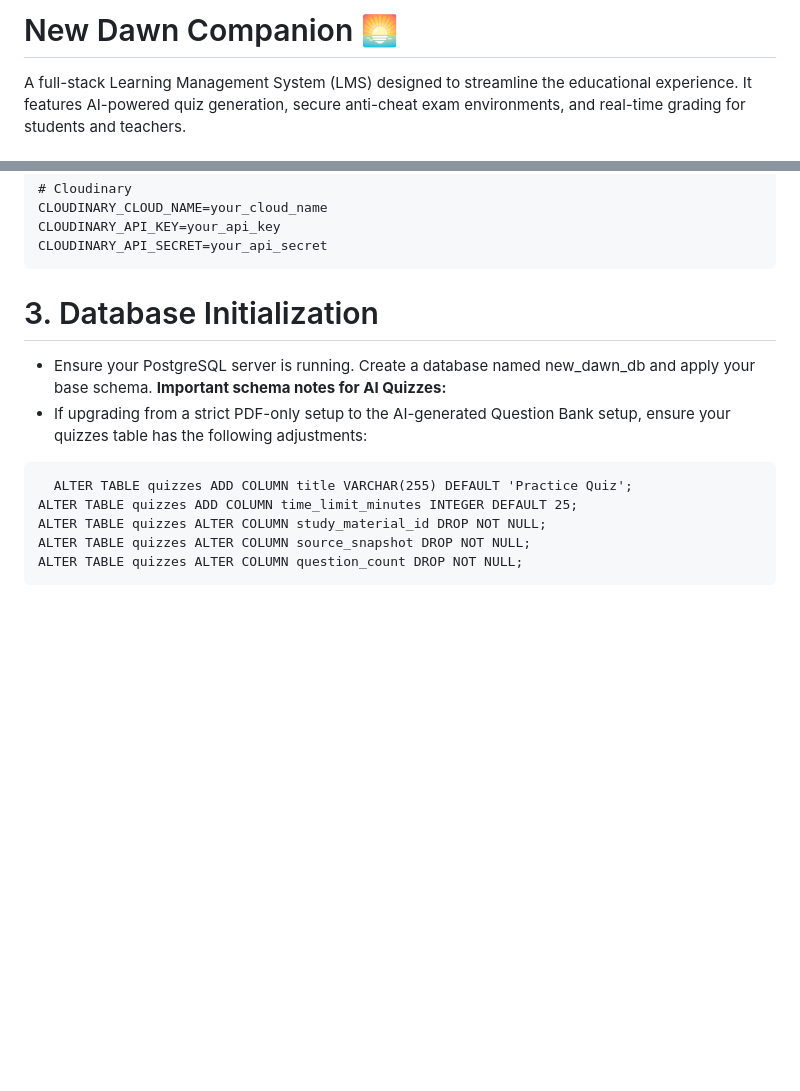
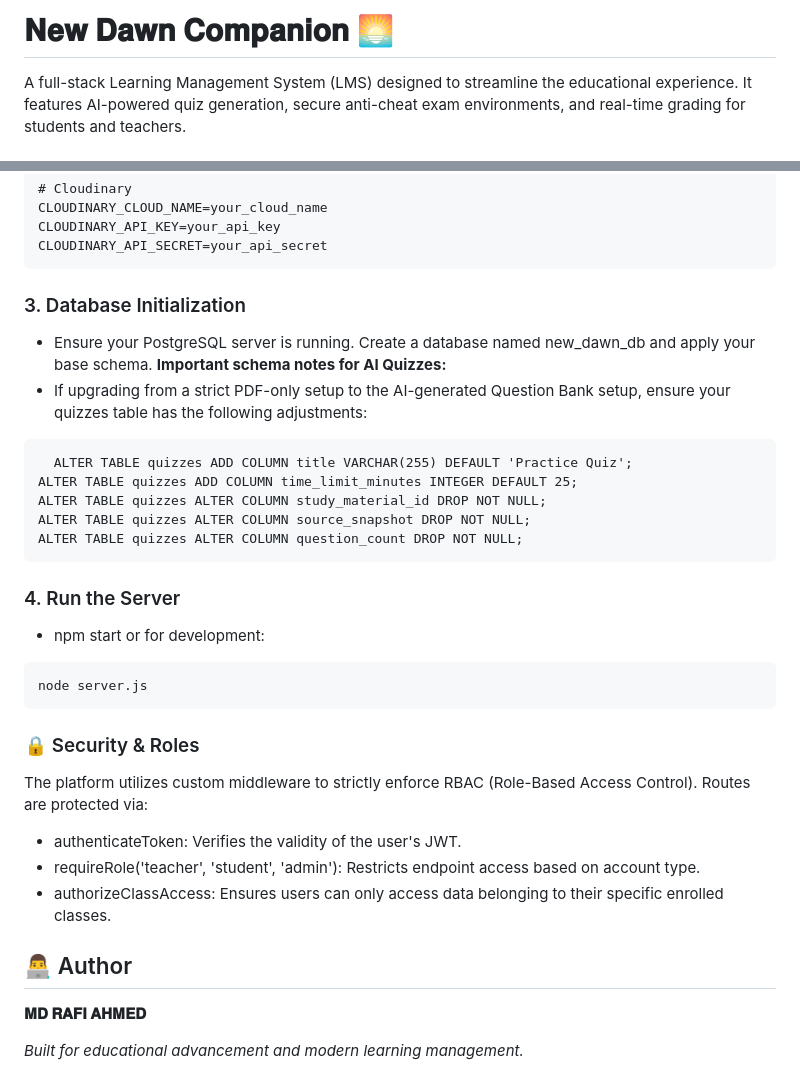
Before and after one commit to Rafi0428/NEW_DAWN_COMPANION, a Markdown page: README.md, 2 parts joined by grey strips. Rendered like a GitHub page; blank space fills up the shorter version.

````diff
--- a/README.md
+++ b/README.md
@@ -1,4 +1,4 @@
-# New Dawn Companion 🌅
+# 𝐍𝐞𝐰 𝐃𝐚𝐰𝐧 𝐂𝐨𝐦𝐩𝐚𝐧𝐢𝐨𝐧 🌅
 
 A full-stack Learning Management System (LMS) designed to streamline the educational experience. It features AI-powered quiz generation, secure anti-cheat exam environments, and real-time grading for students and teachers.
 
@@ -64,7 +64,7 @@ CLOUDINARY_API_KEY=your_api_key
 CLOUDINARY_API_SECRET=your_api_secret
 ```
 
-# 3. Database Initialization
+### 3. Database Initialization
 * Ensure your PostgreSQL server is running. Create a database named new_dawn_db and apply your base schema.
 **Important schema notes for AI Quizzes:**
 * If upgrading from a strict PDF-only setup to the AI-generated Question Bank setup, ensure your quizzes table has the following adjustments:
@@ -75,3 +75,21 @@ ALTER TABLE quizzes ALTER COLUMN study_material_id DROP NOT NULL;
 ALTER TABLE quizzes ALTER COLUMN source_snapshot DROP NOT NULL;
 ALTER TABLE quizzes ALTER COLUMN question_count DROP NOT NULL;
 ```
+
+### 4. Run the Server
+* npm start or for development:
+```
+node server.js
+```
+### 🔒 Security & Roles
+
+The platform utilizes custom middleware to strictly enforce RBAC (Role-Based Access Control). Routes are protected via:
+* authenticateToken: Verifies the validity of the user's JWT.
+* requireRole('teacher', 'student', 'admin'): Restricts endpoint access based on account type.
+* authorizeClassAccess: Ensures users can only access data belonging to their specific enrolled classes.
+
+## 👨‍💻 Author
+
+**𝐌𝐃 𝐑𝐀𝐅𝐈 𝐀𝐇𝐌𝐄𝐃**
+
+*Built for educational advancement and modern learning management.*
````
Also changed, not shown: other parts of README.md (+1 -1 lines).
